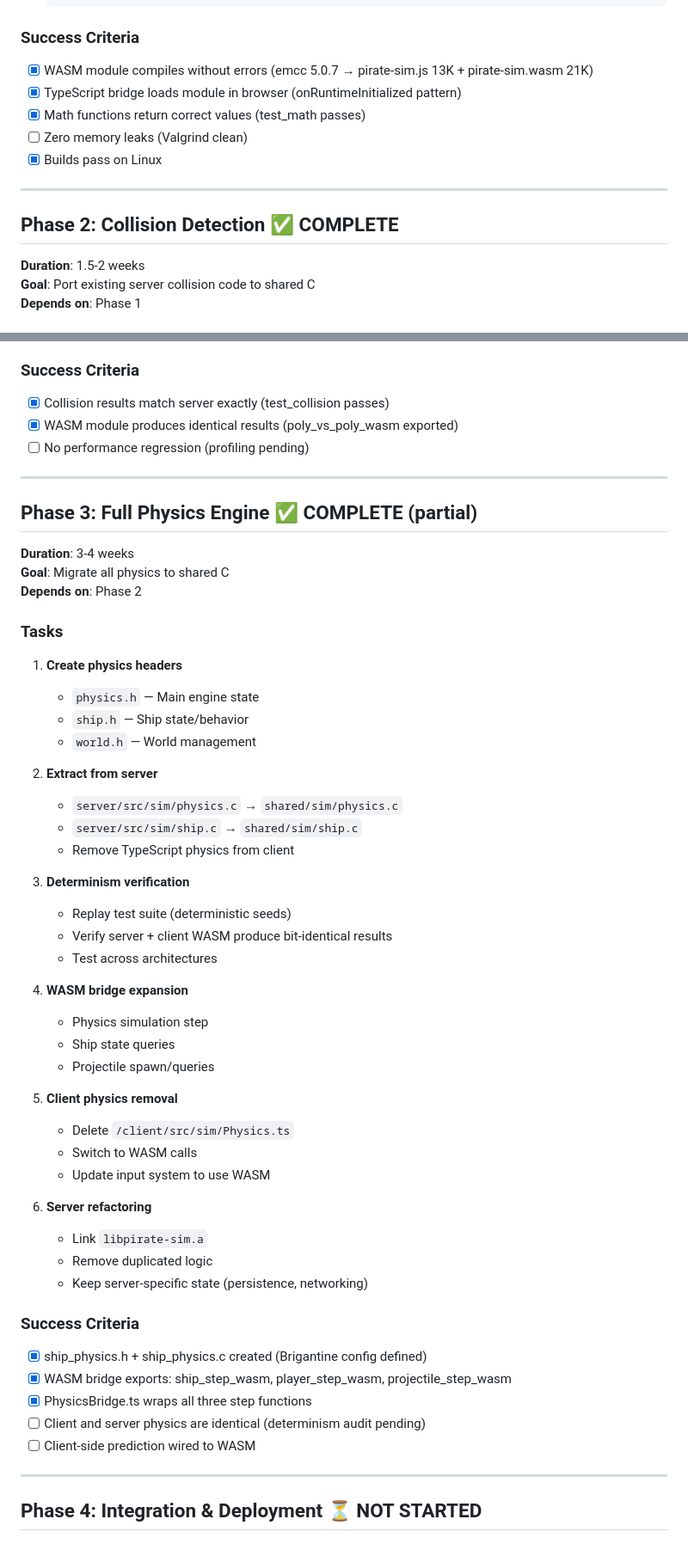
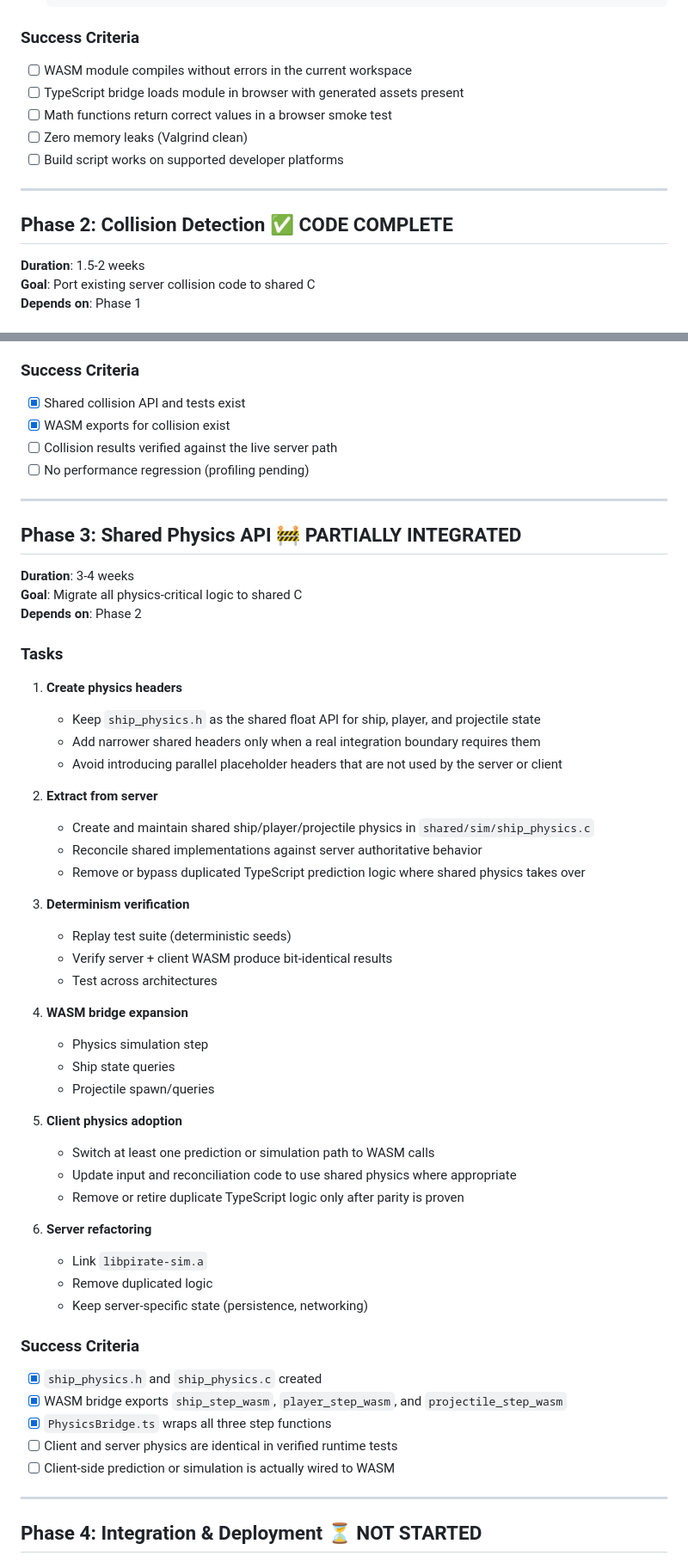
Before and after one commit to kreid06/pirate-game-4, a Markdown page: SHARED_ROADMAP.md, 2 parts joined by grey strips. Shown at 86% size. Rendered like a GitHub page.

```diff
--- a/SHARED_ROADMAP.md
+++ b/SHARED_ROADMAP.md
@@ -100,15 +118,15 @@ client/wasm/               TypeScript bridge
 
 ### Success Criteria
 
-- [x] WASM module compiles without errors (emcc 5.0.7 → pirate-sim.js 13K + pirate-sim.wasm 21K)
-- [x] TypeScript bridge loads module in browser (onRuntimeInitialized pattern)
-- [x] Math functions return correct values (test_math passes)
+- [ ] WASM module compiles without errors in the current workspace
+- [ ] TypeScript bridge loads module in browser with generated assets present
+- [ ] Math functions return correct values in a browser smoke test
 - [ ] Zero memory leaks (Valgrind clean)
-- [x] Builds pass on Linux
+- [ ] Build script works on supported developer platforms
 
 ---
 
-## Phase 2: Collision Detection ✅ COMPLETE
+## Phase 2: Collision Detection ✅ CODE COMPLETE
 
 **Duration**: 1.5-2 weeks
 **Goal**: Port existing server collision code to shared C
@@ -147,29 +165,30 @@ client/wasm/               TypeScript bridge
 
 ### Success Criteria
 
-- [x] Collision results match server exactly (test_collision passes)
-- [x] WASM module produces identical results (poly_vs_poly_wasm exported)
+- [x] Shared collision API and tests exist
+- [x] WASM exports for collision exist
+- [ ] Collision results verified against the live server path
 - [ ] No performance regression (profiling pending)
 
 ---
 
-## Phase 3: Full Physics Engine ✅ COMPLETE (partial)
+## Phase 3: Shared Physics API 🚧 PARTIALLY INTEGRATED
 
 **Duration**: 3-4 weeks
-**Goal**: Migrate all physics to shared C
+**Goal**: Migrate all physics-critical logic to shared C
 **Depends on**: Phase 2
 
 ### Tasks
 
 1. **Create physics headers**
-   - `physics.h` — Main engine state
-   - `ship.h` — Ship state/behavior
-   - `world.h` — World management
+   - Keep `ship_physics.h` as the shared float API for ship, player, and projectile state
+   - Add narrower shared headers only when a real integration boundary requires them
+   - Avoid introducing parallel placeholder headers that are not used by the server or client
 
 2. **Extract from server**
-   - `server/src/sim/physics.c` → `shared/sim/physics.c`
-   - `server/src/sim/ship.c` → `shared/sim/ship.c`
-   - Remove TypeScript physics from client
+   - Create and maintain shared ship/player/projectile physics in `shared/sim/ship_physics.c`
+   - Reconcile shared implementations against server authoritative behavior
+   - Remove or bypass duplicated TypeScript prediction logic where shared physics takes over
 
 3. **Determinism verification**
    - Replay test suite (deterministic seeds)
@@ -181,10 +200,10 @@ client/wasm/               TypeScript bridge
    - Ship state queries
    - Projectile spawn/queries
 
-5. **Client physics removal**
-   - Delete `/client/src/sim/Physics.ts`
-   - Switch to WASM calls
-   - Update input system to use WASM
+5. **Client physics adoption**
+   - Switch at least one prediction or simulation path to WASM calls
+   - Update input and reconciliation code to use shared physics where appropriate
+   - Remove or retire duplicate TypeScript logic only after parity is proven
 
 6. **Server refactoring**
    - Link `libpirate-sim.a`
@@ -193,11 +212,11 @@ client/wasm/               TypeScript bridge
 
 ### Success Criteria
 
-- [x] ship_physics.h + ship_physics.c created (Brigantine config defined)
-- [x] WASM bridge exports: ship_step_wasm, player_step_wasm, projectile_step_wasm
-- [x] PhysicsBridge.ts wraps all three step functions
-- [ ] Client and server physics are identical (determinism audit pending)
-- [ ] Client-side prediction wired to WASM
+- [x] `ship_physics.h` and `ship_physics.c` created
+- [x] WASM bridge exports `ship_step_wasm`, `player_step_wasm`, and `projectile_step_wasm`
+- [x] `PhysicsBridge.ts` wraps all three step functions
+- [ ] Client and server physics are identical in verified runtime tests
+- [ ] Client-side prediction or simulation is actually wired to WASM
 
 ---
 
```
Also changed, not shown: other parts of SHARED_ROADMAP.md (+23 -5 lines), shared/README.md (+16 -10 lines).
